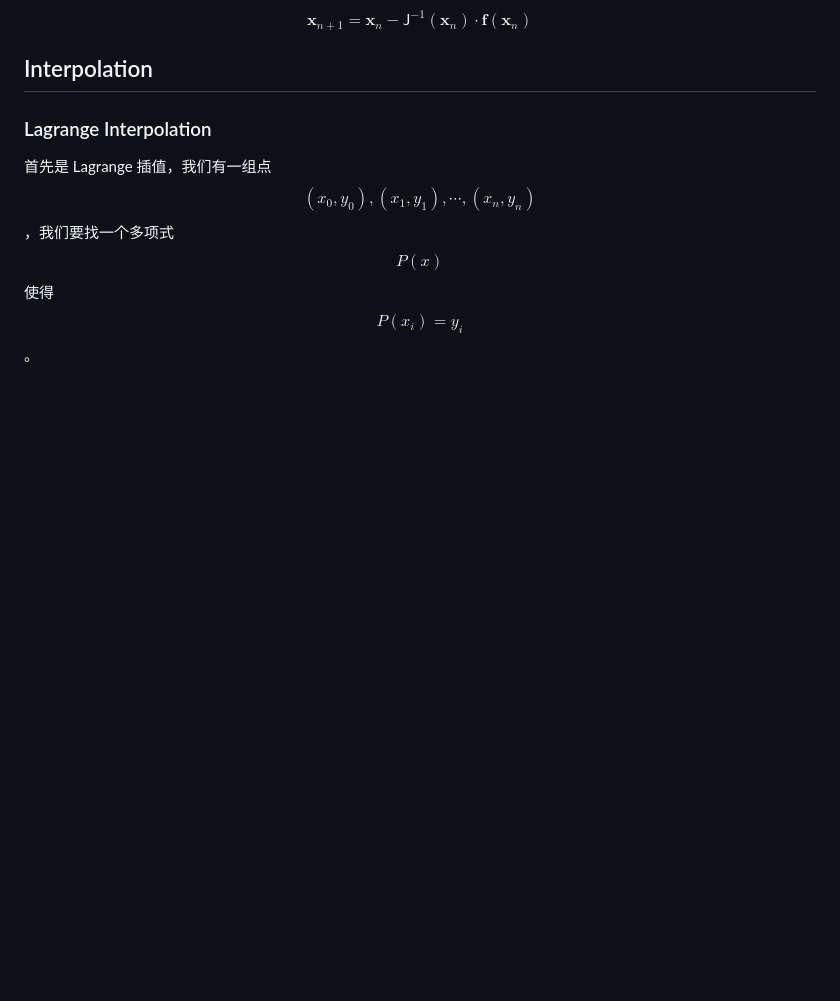
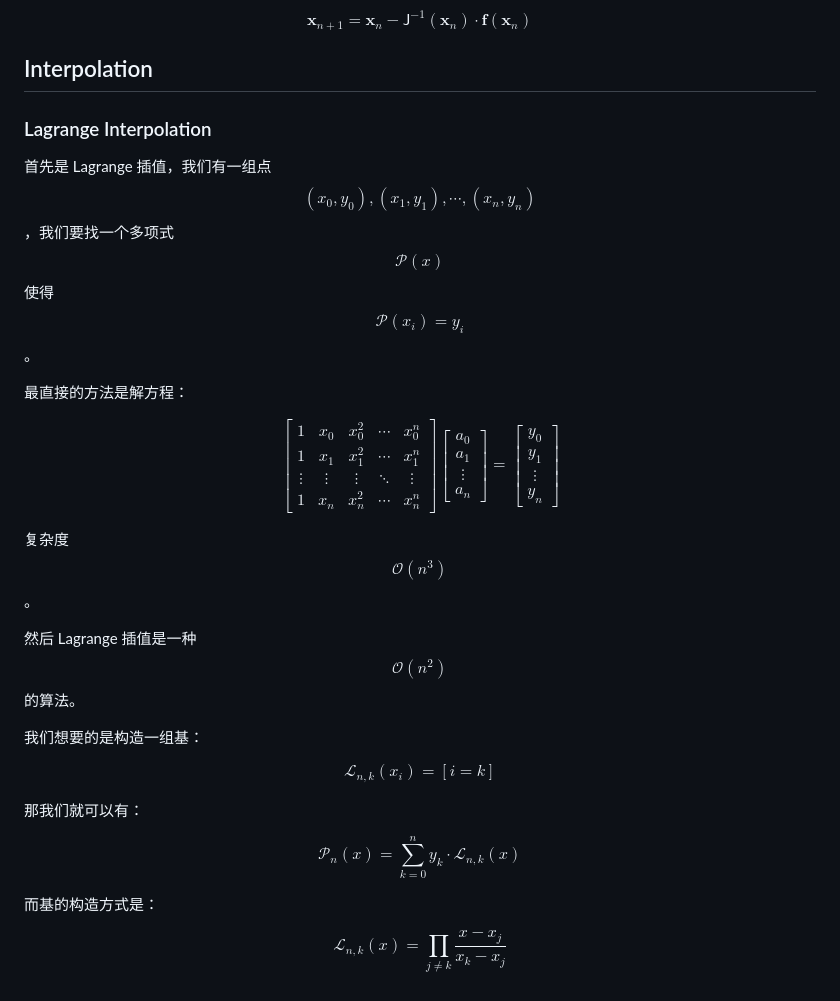
Before and after one commit to pufanyi/pufanyi.github.io, a Markdown page: _posts/2024-05-30-MH3700-Notes.md, the part around the change. GitHub-like rendering; blank space fills up the shorter version.

Commit message:
Refactor mathematical notation in MH3700-Notes.md

```diff
--- a/_posts/2024-05-30-MH3700-Notes.md
+++ b/_posts/2024-05-30-MH3700-Notes.md
@@ -144,4 +144,47 @@ $$
 
 ### Lagrange Interpolation
 
-首先是 Lagrange 插值，我们有一组点 $$(x_0, y_0), (x_1, y_1), \cdots, (x_n, y_n)$$，我们要找一个多项式 $$P(x)$$ 使得 $$P(x_i)=y_i$$。
+首先是 Lagrange 插值，我们有一组点 $$(x_0, y_0), (x_1, y_1), \cdots, (x_n, y_n)$$，我们要找一个多项式 $$\mathcal{P}(x)$$ 使得 $$\mathcal{P}(x_i)=y_i$$。
+
+最直接的方法是解方程：
+
+$$
+\begin{bmatrix}
+1 & x_0 & x_0^2 & \cdots & x_0^n \\
+1 & x_1 & x_1^2 & \cdots & x_1^n \\
+\vdots & \vdots & \vdots & \ddots & \vdots \\
+1 & x_n & x_n^2 & \cdots & x_n^n
+\end{bmatrix}\begin{bmatrix}
+a_0 \\
+a_1 \\
+\vdots \\
+a_n
+\end{bmatrix}=\begin{bmatrix}
+y_0 \\
+y_1 \\
+\vdots \\
+y_n
+\end{bmatrix}
+$$
+
+复杂度 $$\mathcal{O}(n^3)$$。
+
+然后 Lagrange 插值是一种 $$\mathcal{O}(n^2)$$ 的算法。
+
+我们想要的是构造一组基：
+
+$$
+\mathcal{L}_{n, k}(x_i)=[i=k]
+$$
+
+那我们就可以有：
+
+$$
+\mathcal{P}_n(x)=\sum_{k=0}^n y_k\cdot \mathcal{L}_{n, k}(x)
+$$
+
+而基的构造方式是：
+
+$$
+\mathcal{L}_{n, k}(x)=\prod_{j\neq k}\frac{x-x_j}{x_k-x_j}
+$$
```
